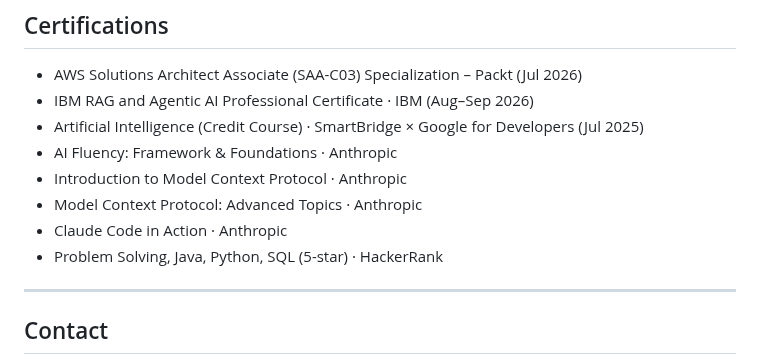
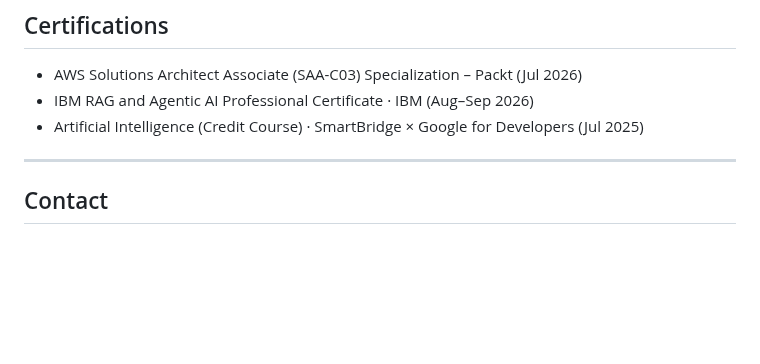
Before and after one commit to tharunsridhar/tharunsridhar, a Markdown page: README.md, the part around the change. Rendered like a GitHub page; blank space fills up the shorter version.

Commit message:
README: remove Anthropic and HackerRank certification lines

```diff
--- a/README.md
+++ b/README.md
@@ -157,11 +157,6 @@ Full Stack Developer specializing in AI engineering. I build robust Python backe
 - AWS Solutions Architect Associate (SAA-C03) Specialization &ndash; Packt (Jul 2026)
 - IBM RAG and Agentic AI Professional Certificate &middot; IBM (Aug&ndash;Sep 2026)
 - Artificial Intelligence (Credit Course) &middot; SmartBridge &times; Google for Developers (Jul 2025)
-- AI Fluency: Framework & Foundations &middot; Anthropic
-- Introduction to Model Context Protocol &middot; Anthropic
-- Model Context Protocol: Advanced Topics &middot; Anthropic
-- Claude Code in Action &middot; Anthropic
-- Problem Solving, Java, Python, SQL (5-star) &middot; HackerRank
 
 ---
 
```
